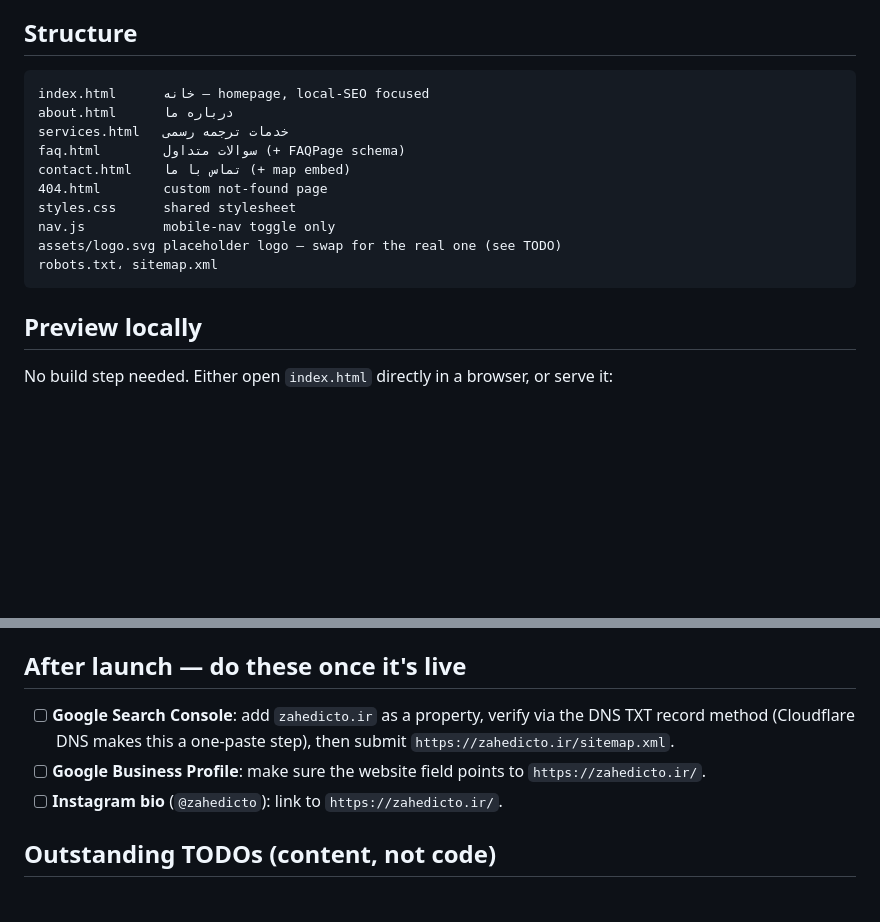
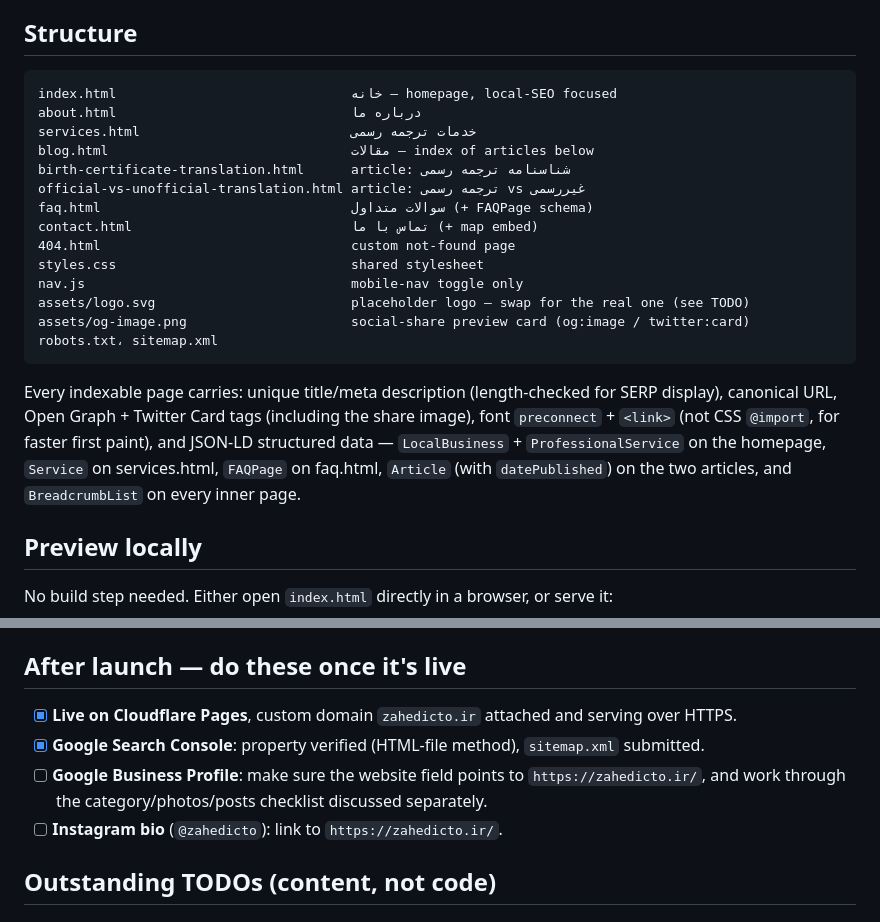
Before and after one commit to zahedisaber/zahedicto-site, a Markdown page: README.md, 2 parts joined by grey strips. Drawn GitHub-style; blank space fills up the shorter version.

Commit message:
Update README to reflect current site structure and launch status
Co-Authored-By: Claude Sonnet 5 <noreply@anthropic.com>
Claude-Session: https://claude.ai/code/session_01NfTtMz5hCqEvLncF8FgdZ5

````diff
--- a/README.md
+++ b/README.md
@@ -6,17 +6,29 @@ Plain HTML/CSS/vanilla JS — no build step, no framework, no CMS.
 ## Structure
 
 ```
-index.html      خانه — homepage, local-SEO focused
-about.html      درباره ما
-services.html   خدمات ترجمه رسمی
-faq.html        سوالات متداول (+ FAQPage schema)
-contact.html    تماس با ما (+ map embed)
-404.html        custom not-found page
-styles.css      shared stylesheet
-nav.js          mobile-nav toggle only
-assets/logo.svg placeholder logo — swap for the real one (see TODO)
+index.html                              خانه — homepage, local-SEO focused
+about.html                              درباره ما
+services.html                           خدمات ترجمه رسمی
+blog.html                               مقالات — index of articles below
+birth-certificate-translation.html      article: شناسنامه ترجمه رسمی
+official-vs-unofficial-translation.html article: ترجمه رسمی vs غیررسمی
+faq.html                                سوالات متداول (+ FAQPage schema)
+contact.html                            تماس با ما (+ map embed)
+404.html                                custom not-found page
+styles.css                              shared stylesheet
+nav.js                                  mobile-nav toggle only
+assets/logo.svg                         placeholder logo — swap for the real one (see TODO)
+assets/og-image.png                     social-share preview card (og:image / twitter:card)
 robots.txt، sitemap.xml
 ```
+
+Every indexable page carries: unique title/meta description (length-checked
+for SERP display), canonical URL, Open Graph + Twitter Card tags (including
+the share image), font `preconnect` + `<link>` (not CSS `@import`, for
+faster first paint), and JSON-LD structured data — `LocalBusiness` +
+`ProfessionalService` on the homepage, `Service` on services.html,
+`FAQPage` on faq.html, `Article` (with `datePublished`) on the two
+articles, and `BreadcrumbList` on every inner page.
 
 ## Preview locally
 
@@ -37,8 +49,9 @@ python3 -m http.server 8080
 
 ## After launch — do these once it's live
 
-- [ ] **Google Search Console**: add `zahedicto.ir` as a property, verify via the DNS TXT record method (Cloudflare DNS makes this a one-paste step), then submit `https://zahedicto.ir/sitemap.xml`.
-- [ ] **Google Business Profile**: make sure the website field points to `https://zahedicto.ir/`.
+- [x] **Live on Cloudflare Pages**, custom domain `zahedicto.ir` attached and serving over HTTPS.
+- [x] **Google Search Console**: property verified (HTML-file method), `sitemap.xml` submitted.
+- [ ] **Google Business Profile**: make sure the website field points to `https://zahedicto.ir/`, and work through the category/photos/posts checklist discussed separately.
 - [ ] **Instagram bio** (`@zahedicto`): link to `https://zahedicto.ir/`.
 
 ## Outstanding TODOs (content, not code)
````
